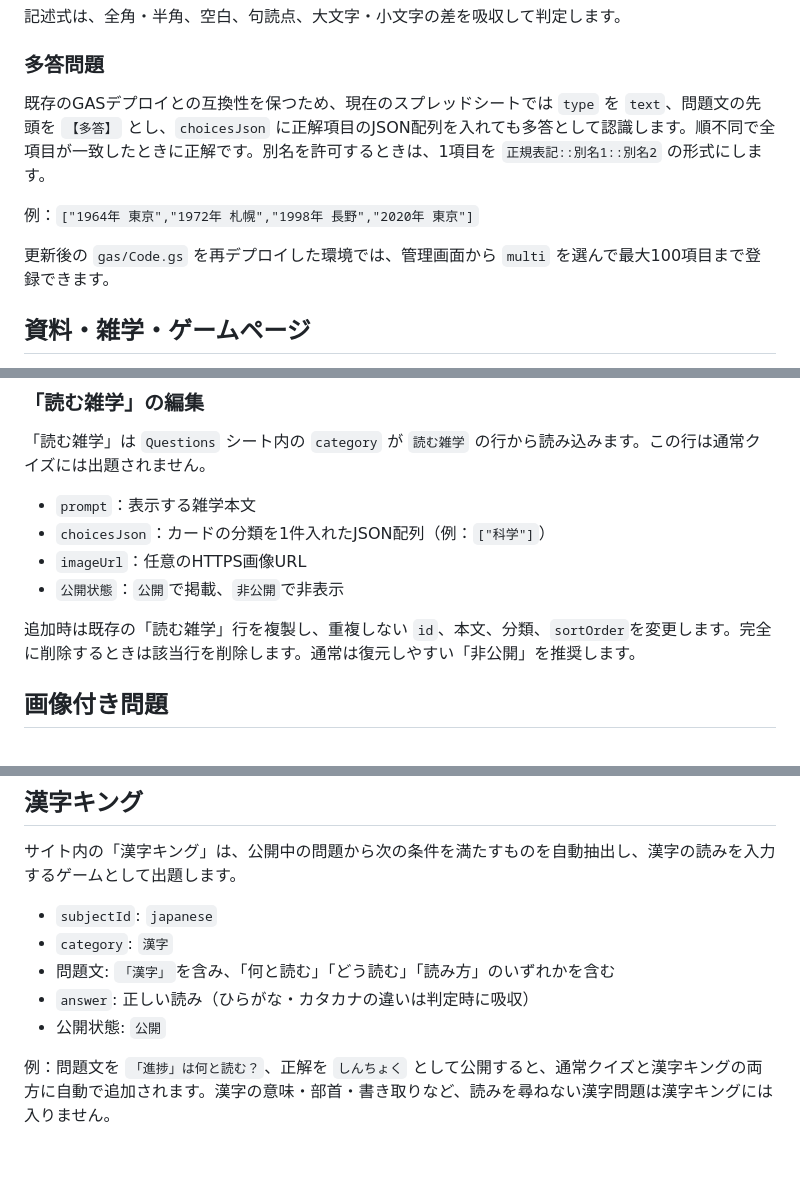
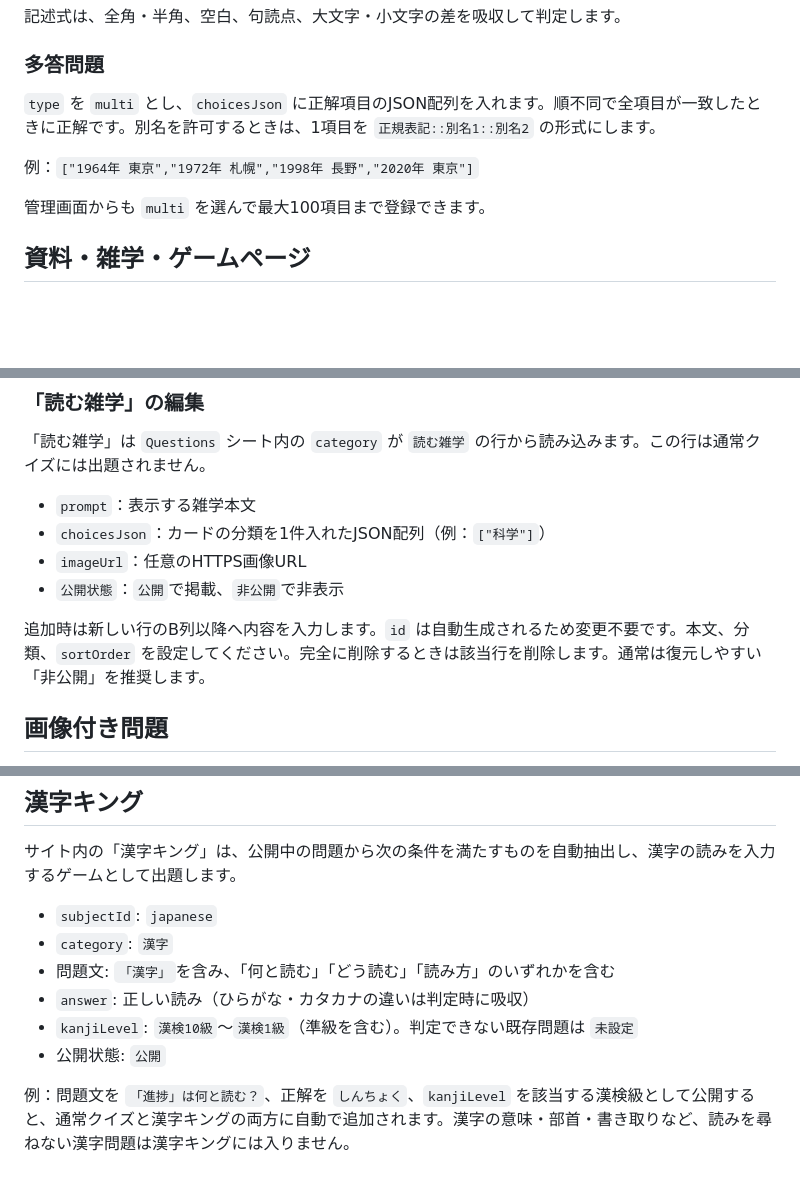
Before and after one commit to UHubDr34m5/QuizKing, a Markdown page: README.md, 3 parts joined by grey strips. Rendered like a GitHub page; blank space fills up the shorter version.

```diff
--- a/README.md
+++ b/README.md
@@ -98,11 +109,11 @@ python3 -m http.server 8080
 
 ### 多答問題
 
-既存のGASデプロイとの互換性を保つため、現在のスプレッドシートでは `type` を `text`、問題文の先頭を `【多答】` とし、`choicesJson` に正解項目のJSON配列を入れても多答として認識します。順不同で全項目が一致したときに正解です。別名を許可するときは、1項目を `正規表記::別名1::別名2` の形式にします。
+`type` を `multi` とし、`choicesJson` に正解項目のJSON配列を入れます。順不同で全項目が一致したときに正解です。別名を許可するときは、1項目を `正規表記::別名1::別名2` の形式にします。
 
 例：`["1964年 東京","1972年 札幌","1998年 長野","2020年 東京"]`
 
-更新後の `gas/Code.gs` を再デプロイした環境では、管理画面から `multi` を選んで最大100項目まで登録できます。
+管理画面からも `multi` を選んで最大100項目まで登録できます。
 
 ## 資料・雑学・ゲームページ
 
@@ -123,7 +134,7 @@ python3 -m http.server 8080
 - `imageUrl`：任意のHTTPS画像URL
 - `公開状態`：`公開`で掲載、`非公開`で非表示
 
-追加時は既存の「読む雑学」行を複製し、重複しない `id`、本文、分類、`sortOrder`を変更します。完全に削除するときは該当行を削除します。通常は復元しやすい「非公開」を推奨します。
+追加時は新しい行のB列以降へ内容を入力します。`id` は自動生成されるため変更不要です。本文、分類、`sortOrder` を設定してください。完全に削除するときは該当行を削除します。通常は復元しやすい「非公開」を推奨します。
 
 ## 画像付き問題
 
@@ -142,6 +153,7 @@ python3 -m http.server 8080
 - `category`: `漢字`
 - 問題文: `「漢字」`を含み、「何と読む」「どう読む」「読み方」のいずれかを含む
 - `answer`: 正しい読み（ひらがな・カタカナの違いは判定時に吸収）
+- `kanjiLevel`: `漢検10級`〜`漢検1級`（準級を含む）。判定できない既存問題は `未設定`
 - 公開状態: `公開`
 
-例：問題文を `「進捗」は何と読む？`、正解を `しんちょく` として公開すると、通常クイズと漢字キングの両方に自動で追加されます。漢字の意味・部首・書き取りなど、読みを尋ねない漢字問題は漢字キングには入りません。
+例：問題文を `「進捗」は何と読む？`、正解を `しんちょく`、`kanjiLevel` を該当する漢検級として公開すると、通常クイズと漢字キングの両方に自動で追加されます。漢字の意味・部首・書き取りなど、読みを尋ねない漢字問題は漢字キングには入りません。
```
Also changed, not shown: other parts of README.md (+18 -7 lines).
